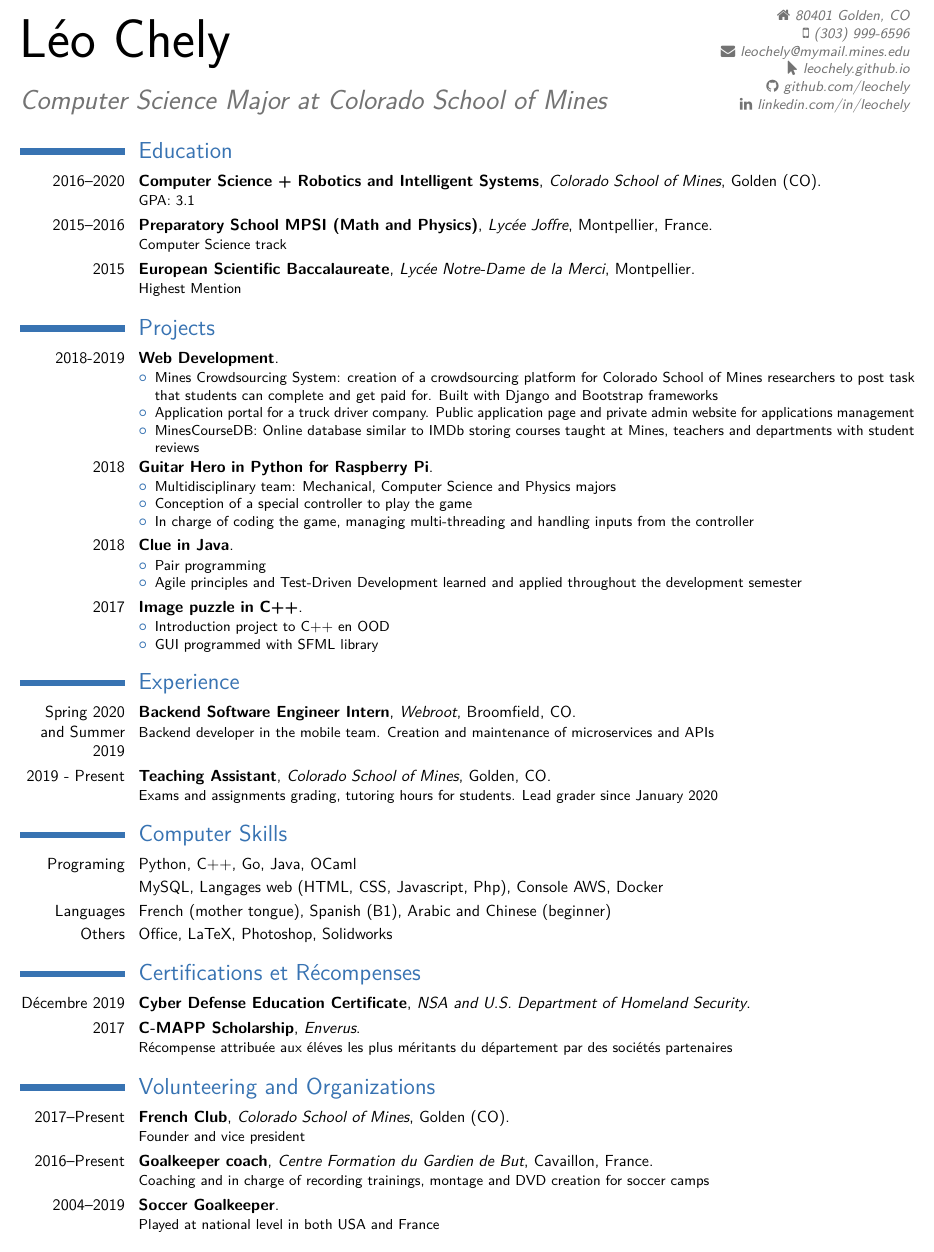
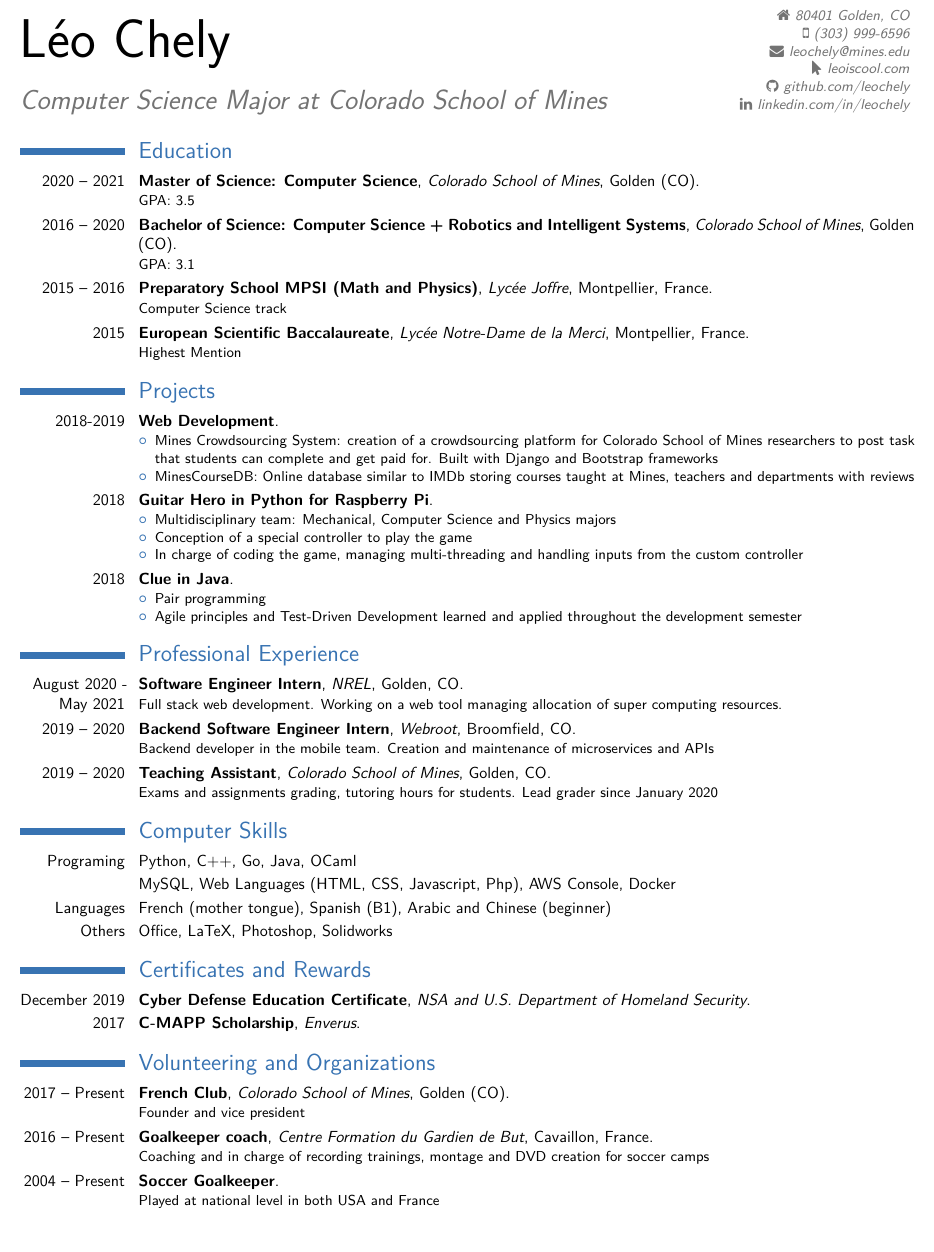
Before and after one commit to leochely/leochely.github.io, a LaTeX CV (resume/CV_EN/CV.tex): part of the page, cut so that both start at the same text. The pictures show the PDF file resume/CV_EN/CV.pdf that the author committed with the source.

Commit message:
English resume updated

```diff
--- a/resume/CV_EN/CV.tex
+++ b/resume/CV_EN/CV.tex
@@ -25,8 +25,8 @@
 \title{Computer Science Major at Colorado School of Mines}
 \extrainfo{\faHome\space 80401 Golden, CO\\
 \faMobile\space (303) 999-6596\\
-\faEnvelope\space leochely@mymail.mines.edu\\
-\faMousePointer\space leochely.github.io\\
+\faEnvelope\space leochely@mines.edu\\
+\faMousePointer\space leoiscool.com\\
 \faGithub\space github.com/leochely\\
 \faLinkedin\space linkedin.com/in/leochely}
 
@@ -40,23 +40,23 @@
 \makecvtitle
 \vspace*{-2.5\baselineskip}
 \section{Education}
-\cventry{2016--2020}{Computer Science + Robotics and Intelligent Systems}{Colorado School of Mines}{Golden (CO)}{}{GPA: 3.1}
-\cventry{2015--2016}{Preparatory School MPSI (Math and Physics)}{Lycée Joffre}{Montpellier, France}{}{Computer Science track}
-\cventry{2015}{European Scientific Baccalaureate}{Lycée Notre-Dame de la Merci}{Montpellier}{}{Highest Mention}
+\cventry{2020 -- 2021}{Master of Science: Computer Science}{Colorado School of Mines}{Golden (CO)}{}{GPA: 3.5}
+\cventry{2016 -- 2020}{Bachelor of Science: Computer Science + Robotics and Intelligent Systems}{Colorado School of Mines}{Golden (CO)}{}{GPA: 3.1}
+\cventry{2015 -- 2016}{Preparatory School MPSI (Math and Physics)}{Lycée Joffre}{Montpellier, France}{}{Computer Science track}
+\cventry{2015}{European Scientific Baccalaureate}{Lycée Notre-Dame de la Merci}{Montpellier, France}{}{Highest Mention}
 
 \section{Projects}
 \cventry{2018-2019}{Web Development}{}{}{}{
 	\begin{itemize}
 		\item Mines Crowdsourcing System: creation of a crowdsourcing platform for Colorado School of Mines researchers to post task that students can complete and get paid for. Built with Django and Bootstrap frameworks
-		\item Application portal for a truck driver company. Public application page and private admin website for applications management
-		\item MinesCourseDB: Online database similar to IMDb storing courses taught at Mines, teachers and departments with student reviews
+		\item MinesCourseDB: Online database similar to IMDb storing courses taught at Mines, teachers and departments with reviews
 	\end{itemize}}
 
 \cventry{2018}{Guitar Hero in Python for Raspberry Pi}{}{}{}{
 	\begin{itemize}
 		\item Multidisciplinary team: Mechanical, Computer Science and Physics majors
 		\item Conception of a special controller to play the game
-		\item In charge of coding the game, managing multi-threading and handling inputs from the controller
+		\item In charge of coding the game, managing multi-threading and handling inputs from the custom controller
 	\end{itemize}}
 
 \cventry{2018}{Clue in Java}{}{}{}{
@@ -65,30 +65,25 @@
 		\item Agile principles and Test-Driven Development learned and applied throughout the development semester
 	\end{itemize}}
 
-\cventry{2017}{Image puzzle in C++}{}{}{}{
-	\begin{itemize}
-		\item Introduction project to C++ en OOD
-		\item GUI programmed with SFML library
-	\end{itemize}}
-
-\section{Experience}
-\cventry{Spring 2020 and Summer 2019}{Backend Software Engineer Intern}{Webroot}{Broomfield, CO}{}{Backend developer in the mobile team. Creation and maintenance of microservices and APIs}
-\cventry{2019 - Present}{Teaching Assistant}{Colorado School of Mines}{Golden, CO}{}{Exams and assignments grading, tutoring hours for students. Lead grader since January 2020}
+\section{Professional Experience}
+\cventry{August 2020 - May 2021}{Software Engineer Intern}{NREL}{Golden, CO}{}{Full stack web development. Working on a web tool managing allocation of super computing resources.}
+\cventry{2019 -- 2020}{Backend Software Engineer Intern}{Webroot}{Broomfield, CO}{}{Backend developer in the mobile team. Creation and maintenance of microservices and APIs}
+\cventry{2019 -- 2020}{Teaching Assistant}{Colorado School of Mines}{Golden, CO}{}{Exams and assignments grading, tutoring hours for students. Lead grader since January 2020}
 
 \section{Computer Skills}
 \cvitem{Programing}{Python, C++, Go, Java, OCaml}
-\cvitem{}{MySQL, Langages web (HTML, CSS, Javascript, Php), Console AWS, Docker}
+\cvitem{}{MySQL, Web Languages (HTML, CSS, Javascript, Php), AWS Console, Docker}
 \cvitem{Languages}{French (mother tongue), Spanish (B1), Arabic and Chinese (beginner)}
 \cvitem{Others}{Office, LaTeX, Photoshop, Solidworks}
 
-\section{Certifications et R\'ecompenses}
-\cventry{D\'ecembre 2019}{Cyber Defense Education Certificate}{NSA and U.S. Department of Homeland Security}{}{}{}
-\cventry{2017}{C-MAPP Scholarship}{Enverus}{}{}{R\'ecompense attribu\'ee aux \'el\'eves les plus m\'eritants du d\'epartement par des soci\'et\'es partenaires}
+\section{Certificates and Rewards}
+\cventry{December 2019}{Cyber Defense Education Certificate}{NSA and U.S. Department of Homeland Security}{}{}{}
+\cventry{2017}{C-MAPP Scholarship}{Enverus}{}{}{}
 
 \section{Volunteering and Organizations}
-\cventry{2017--Present}{French Club}{Colorado School of Mines}{Golden (CO)}{}{Founder and vice president}
-\cventry{2016--Present}{Goalkeeper coach}{Centre Formation du Gardien de But}{Cavaillon, France}{}{Coaching and in charge of recording trainings, montage and DVD creation for soccer camps}
-\cventry{2004--2019}{Soccer Goalkeeper}{}{}{}{Played at national level in both USA and France}
+\cventry{2017 -- Present}{French Club}{Colorado School of Mines}{Golden (CO)}{}{Founder and vice president}
+\cventry{2016 -- Present}{Goalkeeper coach}{Centre Formation du Gardien de But}{Cavaillon, France}{}{Coaching and in charge of recording trainings, montage and DVD creation for soccer camps}
+\cventry{2004 -- Present}{Soccer Goalkeeper}{}{}{}{Played at national level in both USA and France}
 
 
 \section{Hobbies and interests}
```
Also changed, not shown: resume/CV.pdf, resume/CV_EN/CV.pdf, 4 other files.
